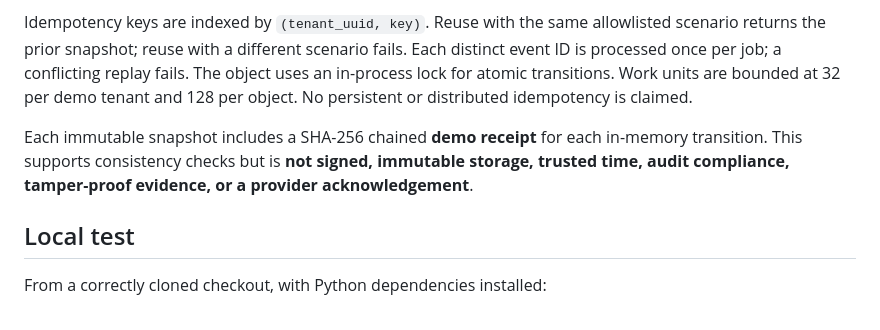
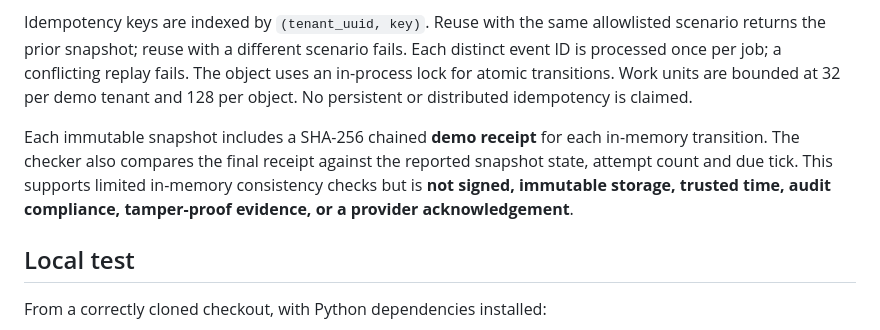
Before and after one commit to AhmadibOfficial/MetaAutomate, a Markdown page: docs/architecture/P2_04A_LOCAL_DELIVERY_REHEARSAL.md, the part around the change. Rendered like a GitHub page.

Commit message:
P2-04a review: clarify final-snapshot receipt consistency

```diff
--- a/docs/architecture/P2_04A_LOCAL_DELIVERY_REHEARSAL.md
+++ b/docs/architecture/P2_04A_LOCAL_DELIVERY_REHEARSAL.md
@@ -21,7 +21,7 @@ All inputs are invented scenario names, bounded `DEMO-` idempotency keys and eve
 
 Idempotency keys are indexed by `(tenant_uuid, key)`. Reuse with the same allowlisted scenario returns the prior snapshot; reuse with a different scenario fails. Each distinct event ID is processed once per job; a conflicting replay fails. The object uses an in-process lock for atomic transitions. Work units are bounded at 32 per demo tenant and 128 per object. No persistent or distributed idempotency is claimed.
 
-Each immutable snapshot includes a SHA-256 chained **demo receipt** for each in-memory transition. This supports consistency checks but is **not signed, immutable storage, trusted time, audit compliance, tamper-proof evidence, or a provider acknowledgement**.
+Each immutable snapshot includes a SHA-256 chained **demo receipt** for each in-memory transition. The checker also compares the final receipt against the reported snapshot state, attempt count and due tick. This supports limited in-memory consistency checks but is **not signed, immutable storage, trusted time, audit compliance, tamper-proof evidence, or a provider acknowledgement**.
 
 ## Local test
 
```
